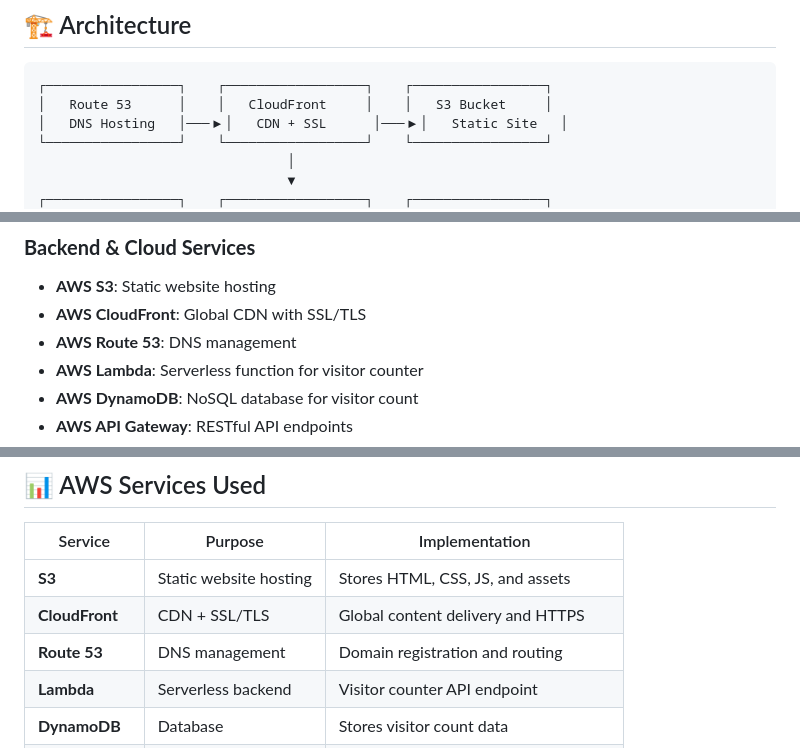
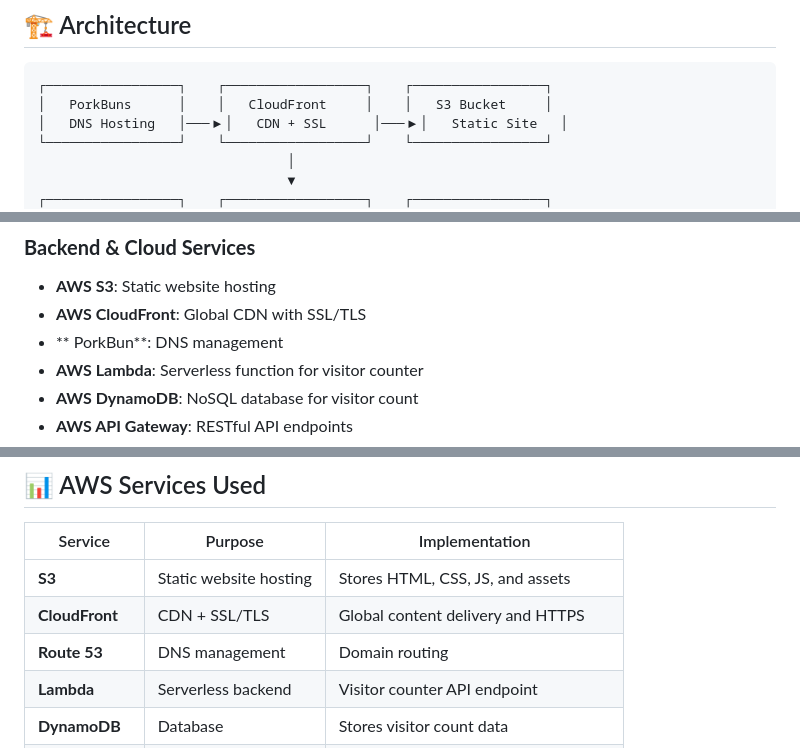
Before and after one commit to DevHAXog/CRC-AWS, a Markdown page: README.md, 3 parts joined by grey strips. GitHub-like rendering.

````diff
--- a/README.md
+++ b/README.md
@@ -34,7 +34,7 @@ This Cloud Resume Challenge implementation showcases:
 
 ```
 ┌─────────────────┐    ┌──────────────────┐    ┌─────────────────┐
-│   Route 53      │    │   CloudFront     │    │   S3 Bucket     │
+│   PorkBuns      │    │   CloudFront     │    │   S3 Bucket     │
 │   DNS Hosting   │───▶│   CDN + SSL      │───▶│   Static Site   │
 └─────────────────┘    └──────────────────┘    └─────────────────┘
                                 │
@@ -62,7 +62,7 @@ This Cloud Resume Challenge implementation showcases:
 ### **Backend & Cloud Services**
 - **AWS S3**: Static website hosting
 - **AWS CloudFront**: Global CDN with SSL/TLS
-- **AWS Route 53**: DNS management
+- ** PorkBun**: DNS management
 - **AWS Lambda**: Serverless function for visitor counter
 - **AWS DynamoDB**: NoSQL database for visitor count
 - **AWS API Gateway**: RESTful API endpoints
@@ -181,7 +181,7 @@ python -m http.server 8000
 |---------|---------|----------------|
 | **S3** | Static website hosting | Stores HTML, CSS, JS, and assets |
 | **CloudFront** | CDN + SSL/TLS | Global content delivery and HTTPS |
-| **Route 53** | DNS management | Domain registration and routing |
+| **Route 53** | DNS management | Domain routing |
 | **Lambda** | Serverless backend | Visitor counter API endpoint |
 | **DynamoDB** | Database | Stores visitor count data |
 | **API Gateway** | REST API | Exposes Lambda function as HTTP API |
````
